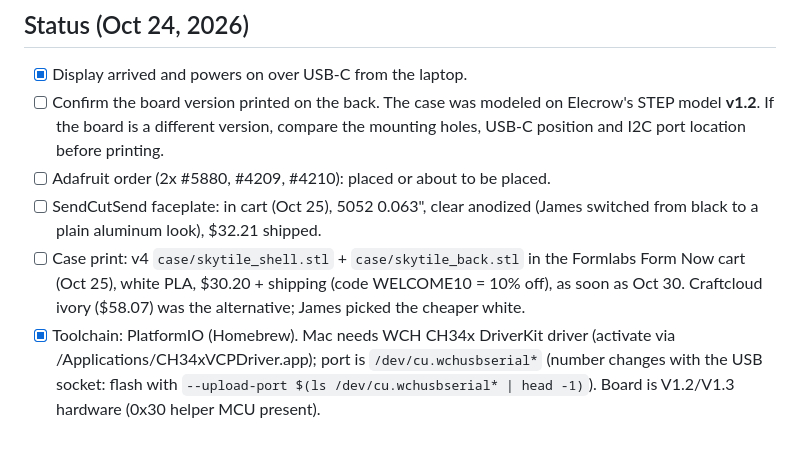
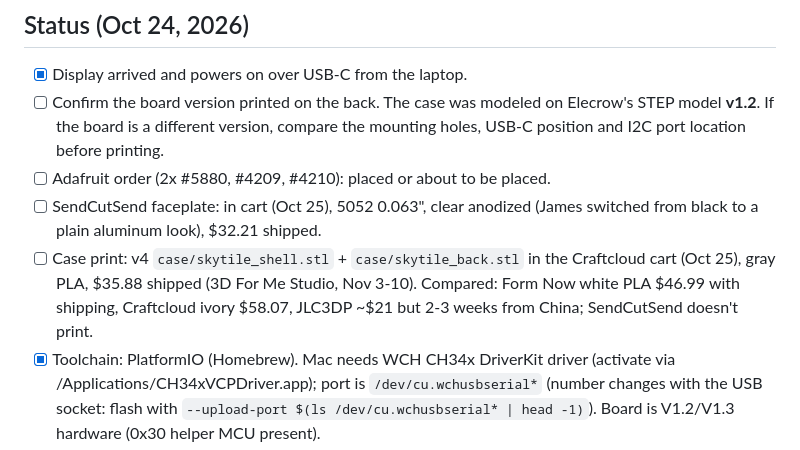
Before and after one commit to Jamesborlands/desktile, a Markdown page: CLAUDE.md, the part around the change. Drawn GitHub-style.

Commit message:
CLAUDE.md: case print is gray PLA on Craftcloud

```diff
--- a/CLAUDE.md
+++ b/CLAUDE.md
@@ -9,7 +9,7 @@ Owner: James, San Diego. He prefers direct, concise answers and no em dashes in
 - [ ] Confirm the board version printed on the back. The case was modeled on Elecrow's STEP model **v1.2**. If the board is a different version, compare the mounting holes, USB-C position and I2C port location before printing.
 - [ ] Adafruit order (2x #5880, #4209, #4210): placed or about to be placed.
 - [ ] SendCutSend faceplate: in cart (Oct 25), 5052 0.063", clear anodized (James switched from black to a plain aluminum look), $32.21 shipped.
-- [ ] Case print: v4 `case/skytile_shell.stl` + `case/skytile_back.stl` in the Formlabs Form Now cart (Oct 25), white PLA, $30.20 + shipping (code WELCOME10 = 10% off), as soon as Oct 30. Craftcloud ivory ($58.07) was the alternative; James picked the cheaper white.
+- [ ] Case print: v4 `case/skytile_shell.stl` + `case/skytile_back.stl` in the Craftcloud cart (Oct 25), gray PLA, $35.88 shipped (3D For Me Studio, Nov 3-10). Compared: Form Now white PLA $46.99 with shipping, Craftcloud ivory $58.07, JLC3DP ~$21 but 2-3 weeks from China; SendCutSend doesn't print.
 - [x] Toolchain: PlatformIO (Homebrew). Mac needs WCH CH34x DriverKit driver (activate via /Applications/CH34xVCPDriver.app); port is `/dev/cu.wchusbserial*` (number changes with the USB socket: flash with `--upload-port $(ls /dev/cu.wchusbserial* | head -1)`). Board is V1.2/V1.3 hardware (0x30 helper MCU present).
 - [ ] Firmware (`firmware/skytile/`): live Planes screen with touch works. WiFi creds in gitignored `include/secrets.h`. adsb.lol needs a non-generic User-Agent. LVGL + JSON allocate in PSRAM (internal RAM is needed for TLS). Knobs not wired yet (Adafruit order pending).
   - Flash over WiFi: `firmware/skytile/tools/ota.sh` (builds, then sends to skytile.local with the OTA_PASS from secrets.h; two 6 MB app slots). Claude must run it with the sandbox disabled (the sandbox blocks the tile's connection back to the Mac). USB still works as a fallback.
```
